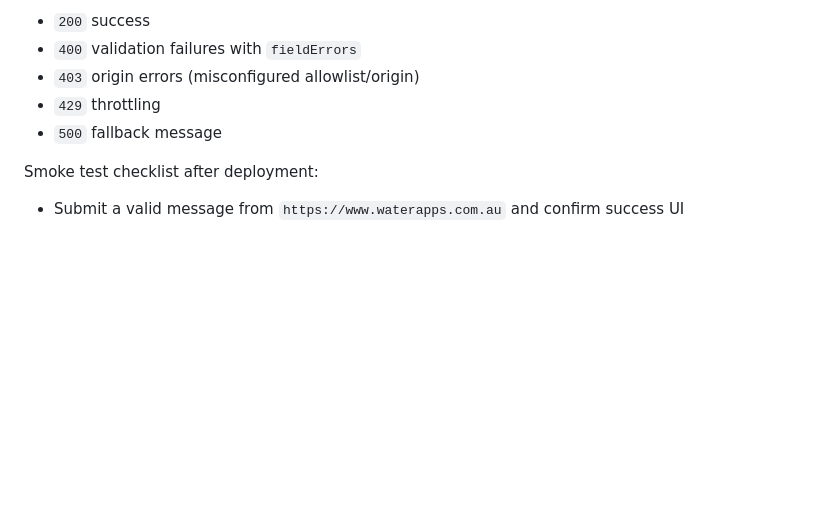
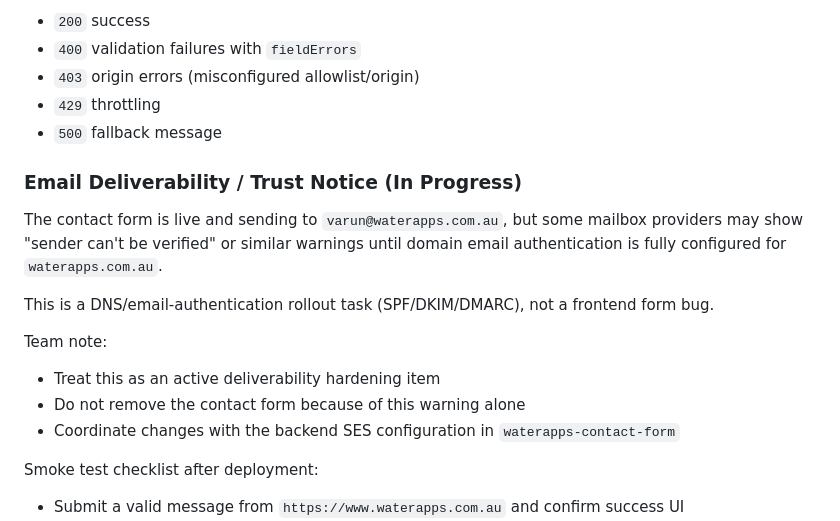
Before and after one commit to water-apps/waterapps-site, a Markdown page: README.md, the part around the change. Drawn GitHub-style; blank space fills up the shorter version.

Commit message:
docs(site): note email authentication rollout (#9)

```diff
--- a/README.md
+++ b/README.md
@@ -109,6 +109,17 @@ The frontend expects JSON responses and handles:
 - `429` throttling
 - `500` fallback message
 
+### Email Deliverability / Trust Notice (In Progress)
+
+The contact form is live and sending to `varun@waterapps.com.au`, but some mailbox providers may show "sender can't be verified" or similar warnings until domain email authentication is fully configured for `waterapps.com.au`.
+
+This is a DNS/email-authentication rollout task (SPF/DKIM/DMARC), not a frontend form bug.
+
+Team note:
+- Treat this as an active deliverability hardening item
+- Do not remove the contact form because of this warning alone
+- Coordinate changes with the backend SES configuration in `waterapps-contact-form`
+
 Smoke test checklist after deployment:
 - Submit a valid message from `https://www.waterapps.com.au` and confirm success UI
 - Submit invalid fields and confirm inline validation messages
```
